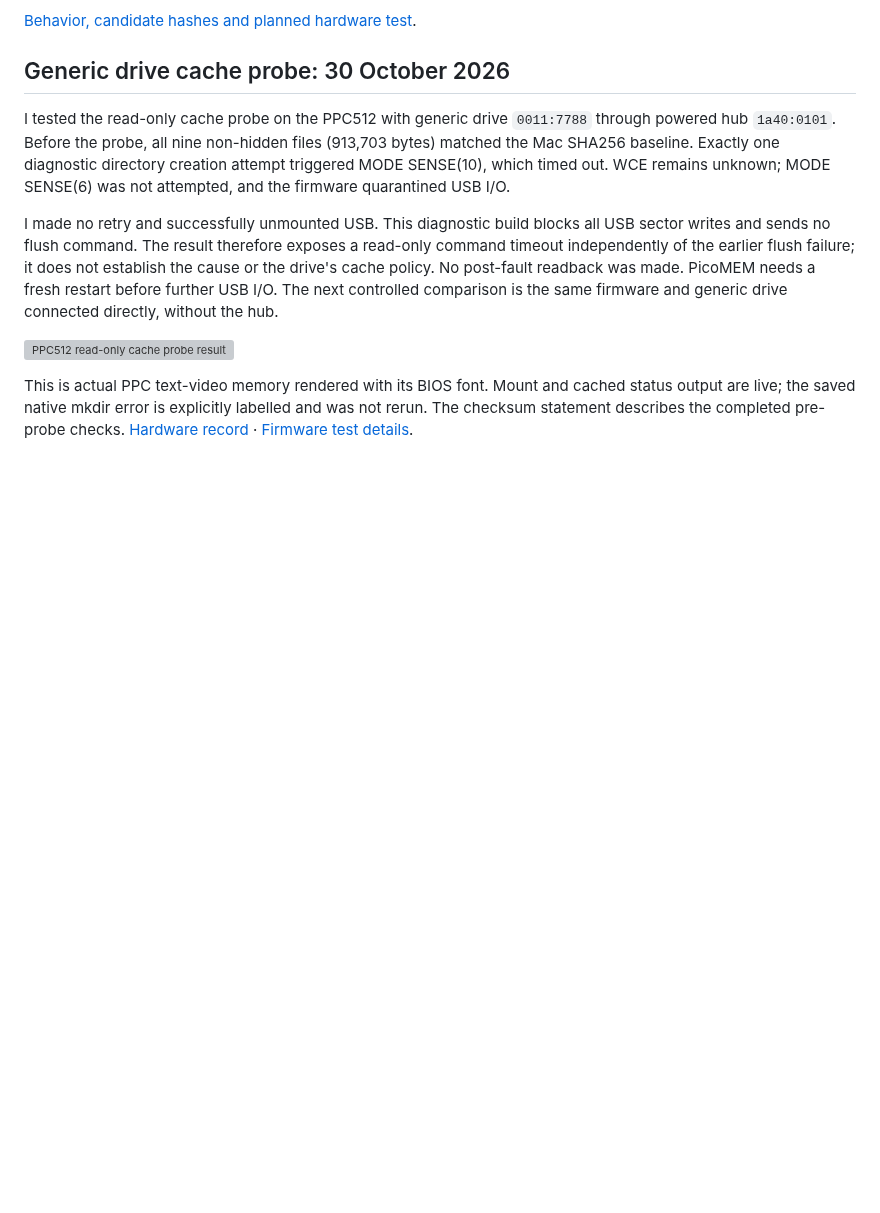
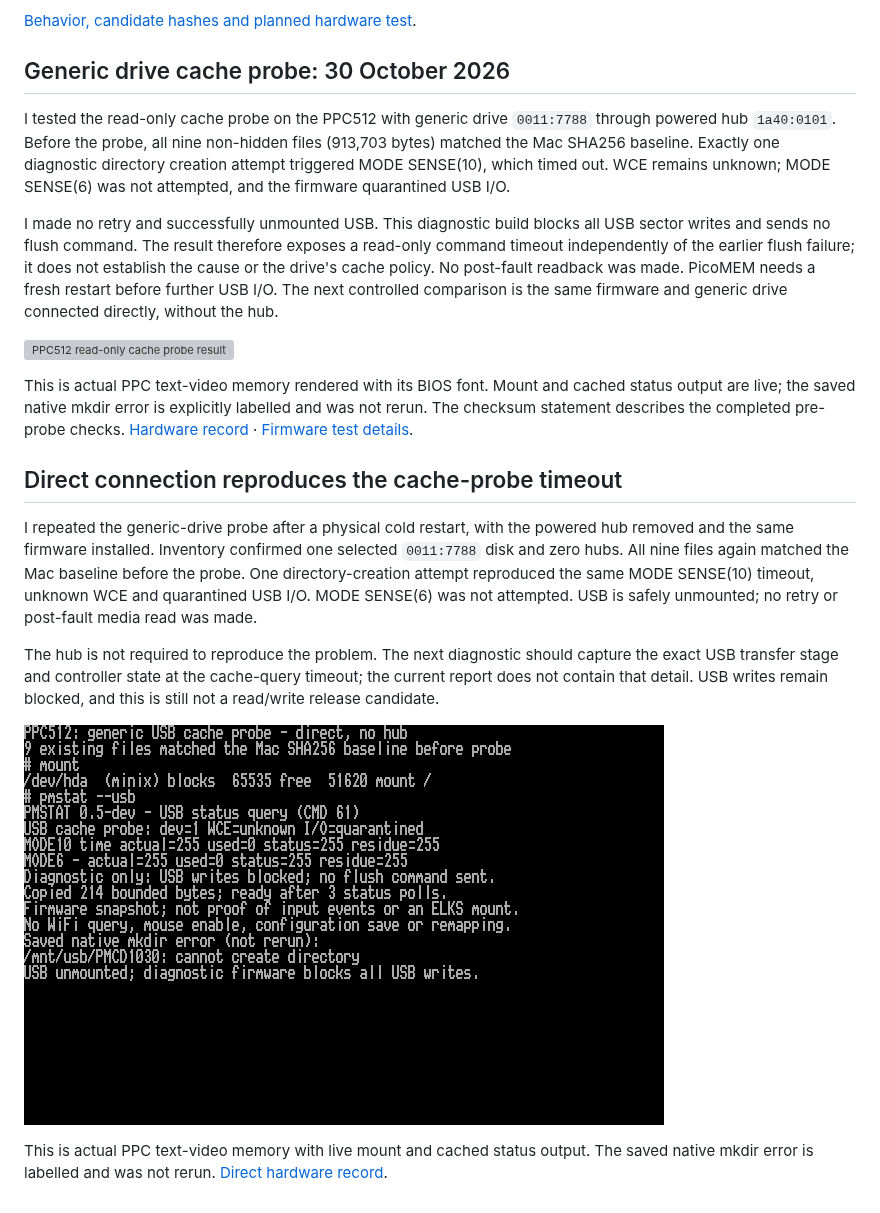
Before and after one commit to l00nix/picomem-elks, a Markdown page: docs/USB-SYNC-LIFETIME.md, the part around the change. Rendered like a GitHub page; pictures changed too: docs/screenshots/ppc512-usb-cache-direct-20261030.png (added); blank space fills up the shorter version; grey boxes are pictures that could not be loaded.

Commit message:
Document direct-drive timeout with PPC screen capture

```diff
--- a/docs/USB-SYNC-LIFETIME.md
+++ b/docs/USB-SYNC-LIFETIME.md
@@ -786,3 +786,24 @@ status output are live; the saved native mkdir error is explicitly labelled and
 was not rerun. The checksum statement describes the completed pre-probe checks.
 [Hardware record](validation/usb-cache-probe-20261030.json) ·
 [Firmware test details](https://github.com/l00nix/ISA-PicoMEM/blob/codex/usb-sync-lifetime/USB-CACHE-PROBE.md#first-physical-probe-generic-drive-through-powered-hub).
+
+
+## Direct connection reproduces the cache-probe timeout
+
+I repeated the generic-drive probe after a physical cold restart, with the powered
+hub removed and the same firmware installed. Inventory confirmed one selected
+`0011:7788` disk and zero hubs. All nine files again matched the Mac baseline
+before the probe. One directory-creation attempt reproduced the same MODE SENSE(10)
+timeout, unknown WCE and quarantined USB I/O. MODE SENSE(6) was not attempted.
+USB is safely unmounted; no retry or post-fault media read was made.
+
+The hub is not required to reproduce the problem. The next diagnostic should
+capture the exact USB transfer stage and controller state at the cache-query
+timeout; the current report does not contain that detail. USB writes remain
+blocked, and this is still not a read/write release candidate.
+
+![PPC512 direct USB cache probe](screenshots/ppc512-usb-cache-direct-20261030.png)
+
+This is actual PPC text-video memory with live mount and cached status output.
+The saved native mkdir error is labelled and was not rerun.
+[Direct hardware record](validation/usb-cache-direct-20261030.json).
```
Also changed, not shown: 1 other file.
